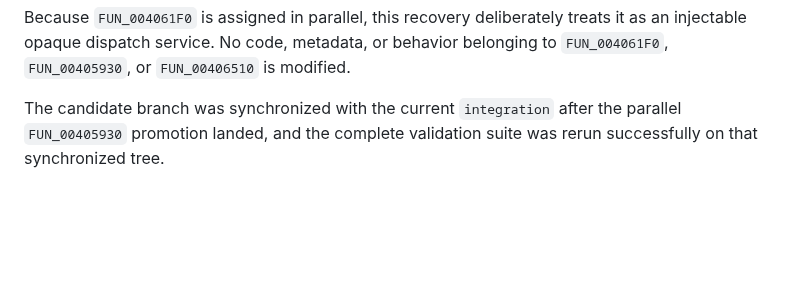
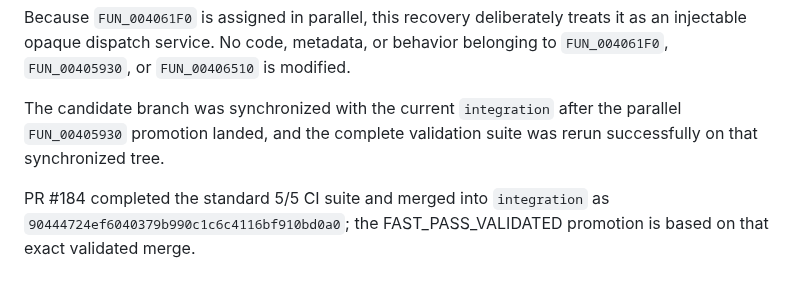
Before and after one commit to Putxo/BioHazard-V-Resurrection, a Markdown page: decomp/evidence/fun_00406540.md, the part around the change. Rendered like a GitHub page; blank space fills up the shorter version.

Commit message:
Record FUN_00406540 validation promotion

```diff
--- a/decomp/evidence/fun_00406540.md
+++ b/decomp/evidence/fun_00406540.md
@@ -85,3 +85,5 @@ The original 33-byte machine-code wrapper has no conditional branch or early-ret
 Because `FUN_004061F0` is assigned in parallel, this recovery deliberately treats it as an injectable opaque dispatch service. No code, metadata, or behavior belonging to `FUN_004061F0`, `FUN_00405930`, or `FUN_00406510` is modified.
 
 The candidate branch was synchronized with the current `integration` after the parallel `FUN_00405930` promotion landed, and the complete validation suite was rerun successfully on that synchronized tree.
+
+PR #184 completed the standard 5/5 CI suite and merged into `integration` as `90444724ef6040379b990c1c6c4116bf910bd0a0`; the FAST_PASS_VALIDATED promotion is based on that exact validated merge.
```
